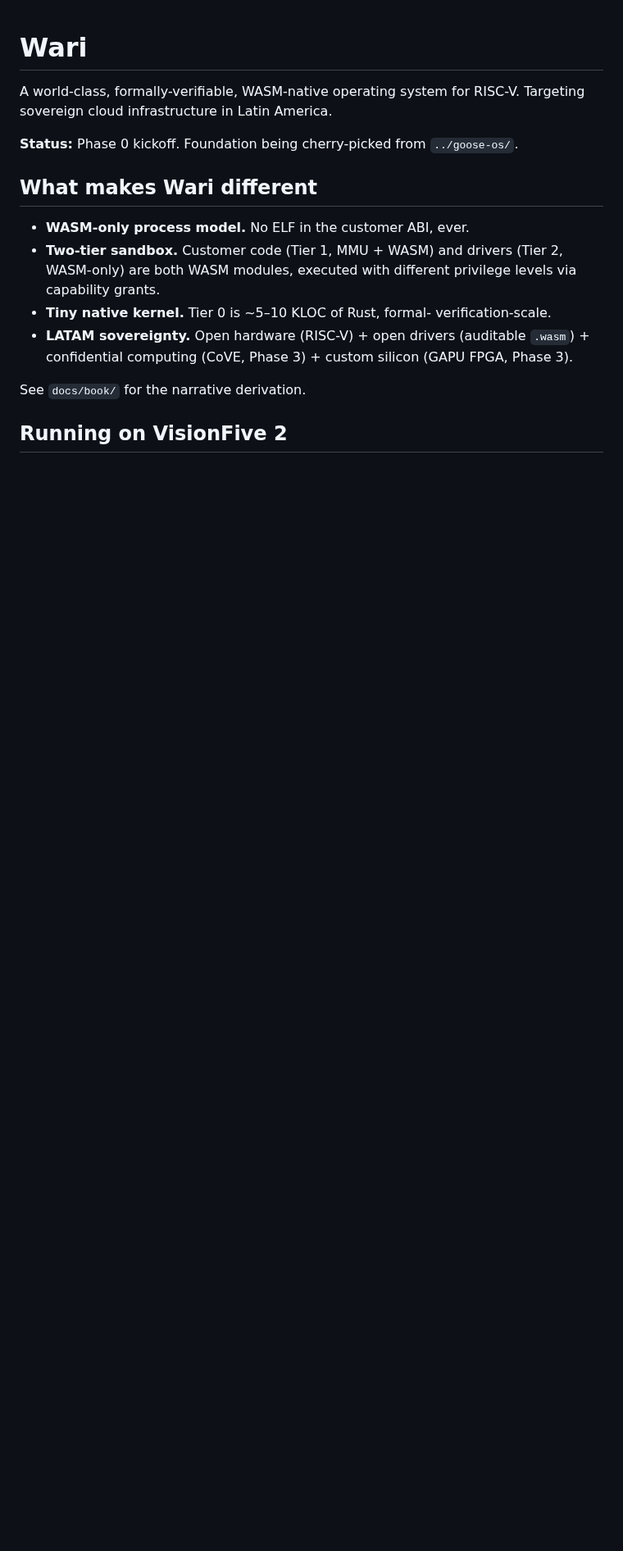
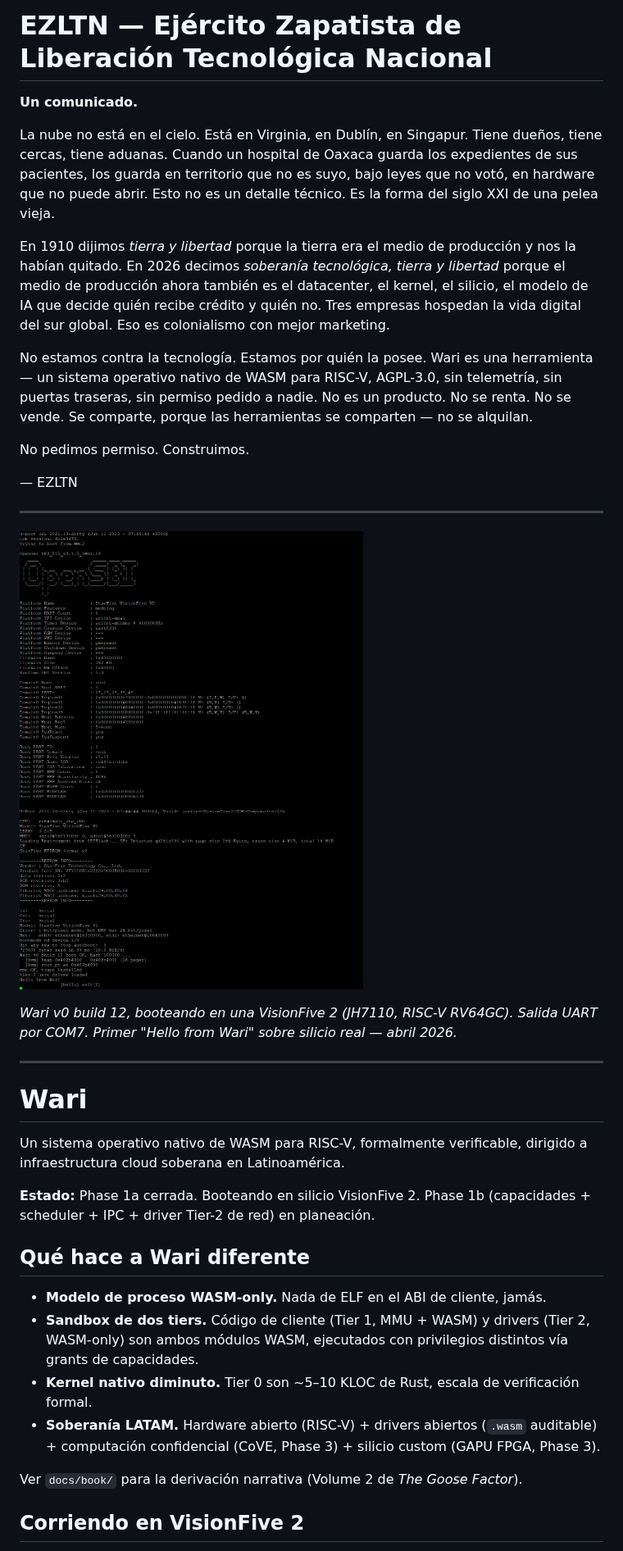
Before and after one commit to westerngazoo/Wari, a Markdown page: README.md, the part around one of its changes. Shown at 82% size. Rendered like a GitHub page; pictures changed too: docs/assets/first-boot-vf2.png (added); blank space fills up the shorter version.

Commit message:
manifiesto: EZLTN README + foto del primer boot en silicio
Cambios al README:
- Añade el manifiesto EZLTN (Ejército Zapatista de Liberación
  Tecnológica Nacional) como cabecera del proyecto. Declara la
  postura política del proyecto: soberanía tecnológica, tierra y
  libertad. Las herramientas se comparten, no se alquilan.
- Añade docs/assets/first-boot-vf2.png — foto de la cadena
  completa booteando en VisionFive 2 (U-Boot SPL → OpenSBI VF2_515
  → Wari v0 build 12 → tier-2 uart driver loaded → Hello from Wari
  → [hello] exit(0)).
- Actualiza estado de 'Phase 0 kickoff' a 'Phase 1a cerrada'
  (refleja la realidad post-deploy harness merge).
- Actualiza licencia de 'TBD' a 'AGPL-3.0-only' (decisión ya
  tomada; LICENSE file ya está en repo).
- Traduce README técnico al español. Inglés se queda para docs
  internos operativos (CLAUDE.md, architecture.md, invariants.md).

.gitignore:
- Añade excepción !/build/wari.bin (faltaba del PR del deploy
  harness; necesaria para que 'wari go' en la VF2 pueda jalar el
  binario via git).

```diff
--- a/README.md
+++ b/README.md
@@ -1,24 +1,68 @@
+# EZLTN — Ejército Zapatista de Liberación Tecnológica Nacional
+
+**Un comunicado.**
+
+La nube no está en el cielo. Está en Virginia, en Dublín, en
+Singapur. Tiene dueños, tiene cercas, tiene aduanas. Cuando un
+hospital de Oaxaca guarda los expedientes de sus pacientes, los
+guarda en territorio que no es suyo, bajo leyes que no votó, en
+hardware que no puede abrir. Esto no es un detalle técnico. Es
+la forma del siglo XXI de una pelea vieja.
+
+En 1910 dijimos *tierra y libertad* porque la tierra era el medio
+de producción y nos la habían quitado. En 2026 decimos *soberanía
+tecnológica, tierra y libertad* porque el medio de producción
+ahora también es el datacenter, el kernel, el silicio, el modelo
+de IA que decide quién recibe crédito y quién no. Tres empresas
+hospedan la vida digital del sur global. Eso es colonialismo con
+mejor marketing.
+
+No estamos contra la tecnología. Estamos por quién la posee. Wari
+es una herramienta — un sistema operativo nativo de WASM para
+RISC-V, AGPL-3.0, sin telemetría, sin puertas traseras, sin
+permiso pedido a nadie. No es un producto. No se renta. No se
+vende. Se comparte, porque las herramientas se comparten — no se
+alquilan.
+
+No pedimos permiso. Construimos.
+
+— EZLTN
+
+---
+
+![Wari corriendo en silicio real — VisionFive 2, primer boot](docs/assets/first-boot-vf2.png)
+
+*Wari v0 build 12, booteando en una VisionFive 2 (JH7110, RISC-V RV64GC).
+Salida UART por COM7. Primer "Hello from Wari" sobre silicio real —
+abril 2026.*
+
+---
+
 # Wari
 
-A world-class, formally-verifiable, WASM-native operating system for
-RISC-V. Targeting sovereign cloud infrastructure in Latin America.
+Un sistema operativo nativo de WASM para RISC-V, formalmente
+verificable, dirigido a infraestructura cloud soberana en
+Latinoamérica.
 
-**Status:** Phase 0 kickoff. Foundation being cherry-picked from
-`../goose-os/`.
+**Estado:** Phase 1a cerrada. Booteando en silicio VisionFive 2.
+Phase 1b (capacidades + scheduler + IPC + driver Tier-2 de red)
+en planeación.
 
-## What makes Wari different
+## Qué hace a Wari diferente
 
-- **WASM-only process model.** No ELF in the customer ABI, ever.
-- **Two-tier sandbox.** Customer code (Tier 1, MMU + WASM) and drivers
-  (Tier 2, WASM-only) are both WASM modules, executed with different
-  privilege levels via capability grants.
-- **Tiny native kernel.** Tier 0 is ~5–10 KLOC of Rust, formal-
-  verification-scale.
-- **LATAM sovereignty.** Open hardware (RISC-V) + open drivers
-  (auditable `.wasm`) + confidential computing (CoVE, Phase 3) +
-  custom silicon (GAPU FPGA, Phase 3).
+- **Modelo de proceso WASM-only.** Nada de ELF en el ABI de cliente,
+  jamás.
+- **Sandbox de dos tiers.** Código de cliente (Tier 1, MMU + WASM) y
+  drivers (Tier 2, WASM-only) son ambos módulos WASM, ejecutados con
+  privilegios distintos vía grants de capacidades.
+- **Kernel nativo diminuto.** Tier 0 son ~5–10 KLOC de Rust, escala
+  de verificación formal.
+- **Soberanía LATAM.** Hardware abierto (RISC-V) + drivers abiertos
+  (`.wasm` auditable) + computación confidencial (CoVE, Phase 3) +
+  silicio custom (GAPU FPGA, Phase 3).
 
-See `docs/book/` for the narrative derivation.
+Ver `docs/book/` para la derivación narrativa (Volume 2 de
+*The Goose Factor*).
 
-## Running on VisionFive 2
+## Corriendo en VisionFive 2
 
```
Also changed, not shown: other parts of README.md (+21 -20 lines), 1 other file.
